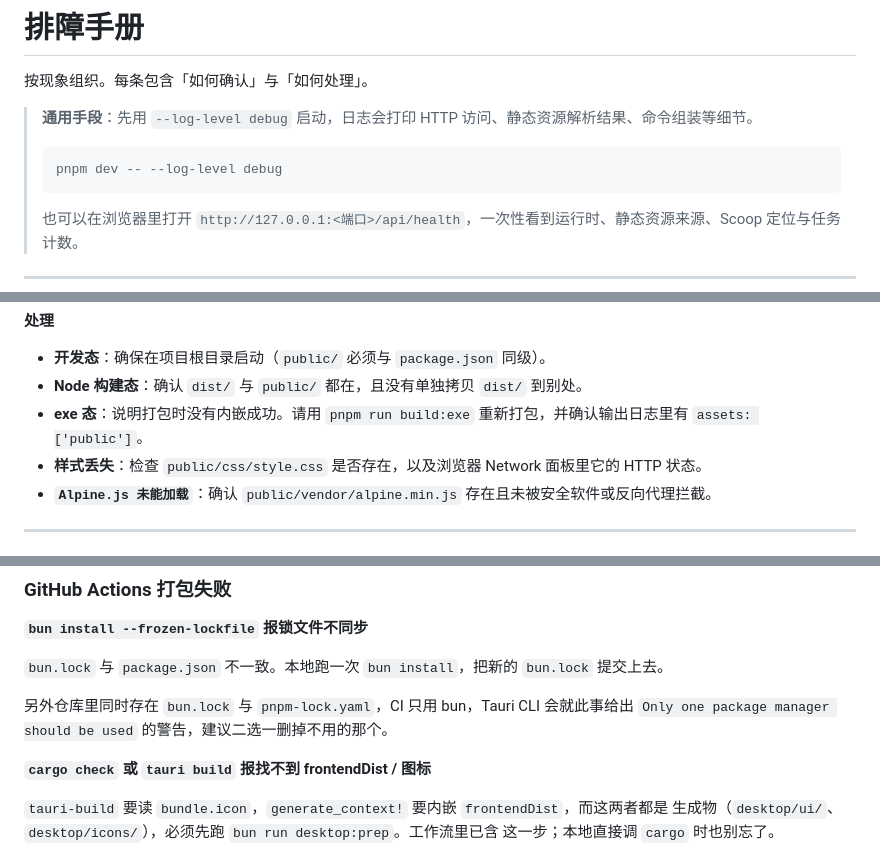
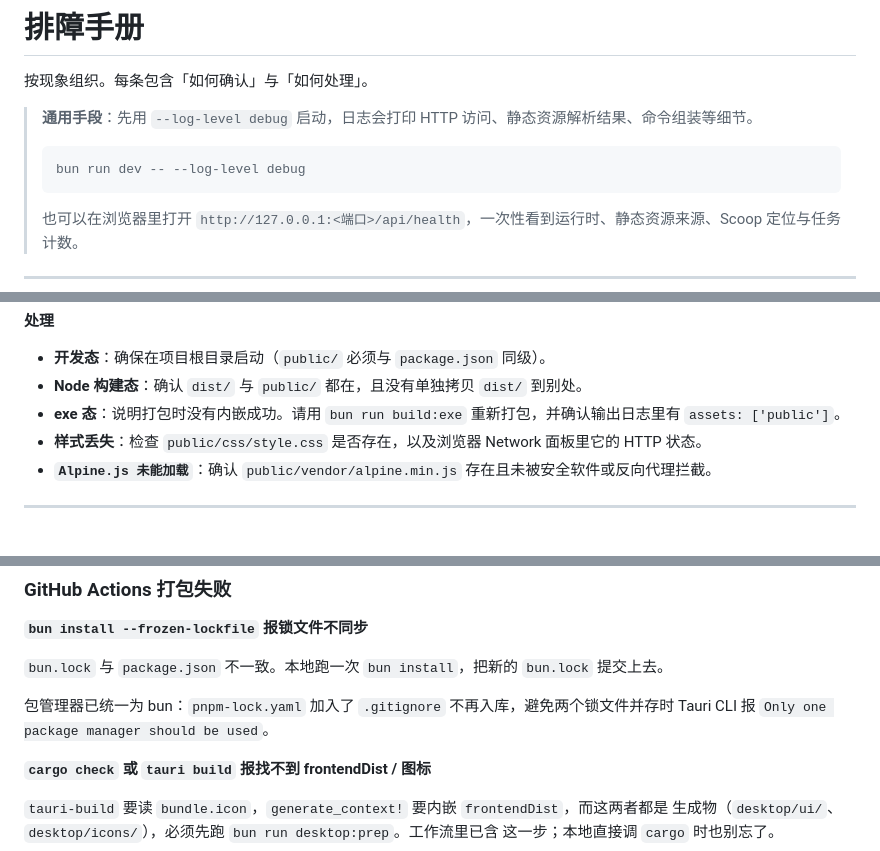
Before and after one commit to zhijing-liu/scoop-manager, a Markdown page: docs/TROUBLESHOOTING.md, 3 parts joined by grey strips. Drawn GitHub-style.

````diff
--- a/docs/TROUBLESHOOTING.md
+++ b/docs/TROUBLESHOOTING.md
@@ -5,7 +5,7 @@
 > **通用手段**：先用 `--log-level debug` 启动，日志会打印 HTTP 访问、静态资源解析结果、命令组装等细节。
 >
 > ```bash
-> pnpm dev -- --log-level debug
+> bun run dev -- --log-level debug
 > ```
 >
 > 也可以在浏览器里打开 `http://127.0.0.1:<端口>/api/health`，一次性看到运行时、静态资源来源、Scoop 定位与任务计数。
@@ -141,7 +141,7 @@ $OutputEncoding = [Text.Encoding]::UTF8
 
 - **开发态**：确保在项目根目录启动（`public/` 必须与 `package.json` 同级）。
 - **Node 构建态**：确认 `dist/` 与 `public/` 都在，且没有单独拷贝 `dist/` 到别处。
-- **exe 态**：说明打包时没有内嵌成功。请用 `pnpm run build:exe` 重新打包，并确认输出日志里有 `assets: ['public']`。
+- **exe 态**：说明打包时没有内嵌成功。请用 `bun run build:exe` 重新打包，并确认输出日志里有 `assets: ['public']`。
 - **样式丢失**：检查 `public/css/style.css` 是否存在，以及浏览器 Network 面板里它的 HTTP 状态。
 - **`Alpine.js 未能加载`**：确认 `public/vendor/alpine.min.js` 存在且未被安全软件或反向代理拦截。
 
@@ -502,8 +502,8 @@ bun run test:shim
 
 `bun.lock` 与 `package.json` 不一致。本地跑一次 `bun install`，把新的 `bun.lock` 提交上去。
 
-另外仓库里同时存在 `bun.lock` 与 `pnpm-lock.yaml`，CI 只用 bun，Tauri CLI 会就此事给出
-`Only one package manager should be used` 的警告，建议二选一删掉不用的那个。
+包管理器已统一为 bun：`pnpm-lock.yaml` 加入了 `.gitignore` 不再入库，避免两个锁文件并存时
+Tauri CLI 报 `Only one package manager should be used`。
 
 **`cargo check` 或 `tauri build` 报找不到 frontendDist / 图标**
 
````
Also changed, not shown: other parts of docs/TROUBLESHOOTING.md (+3 -3 lines), README.md (+35 -35 lines), docs/USAGE.md (+4 -4 lines).
